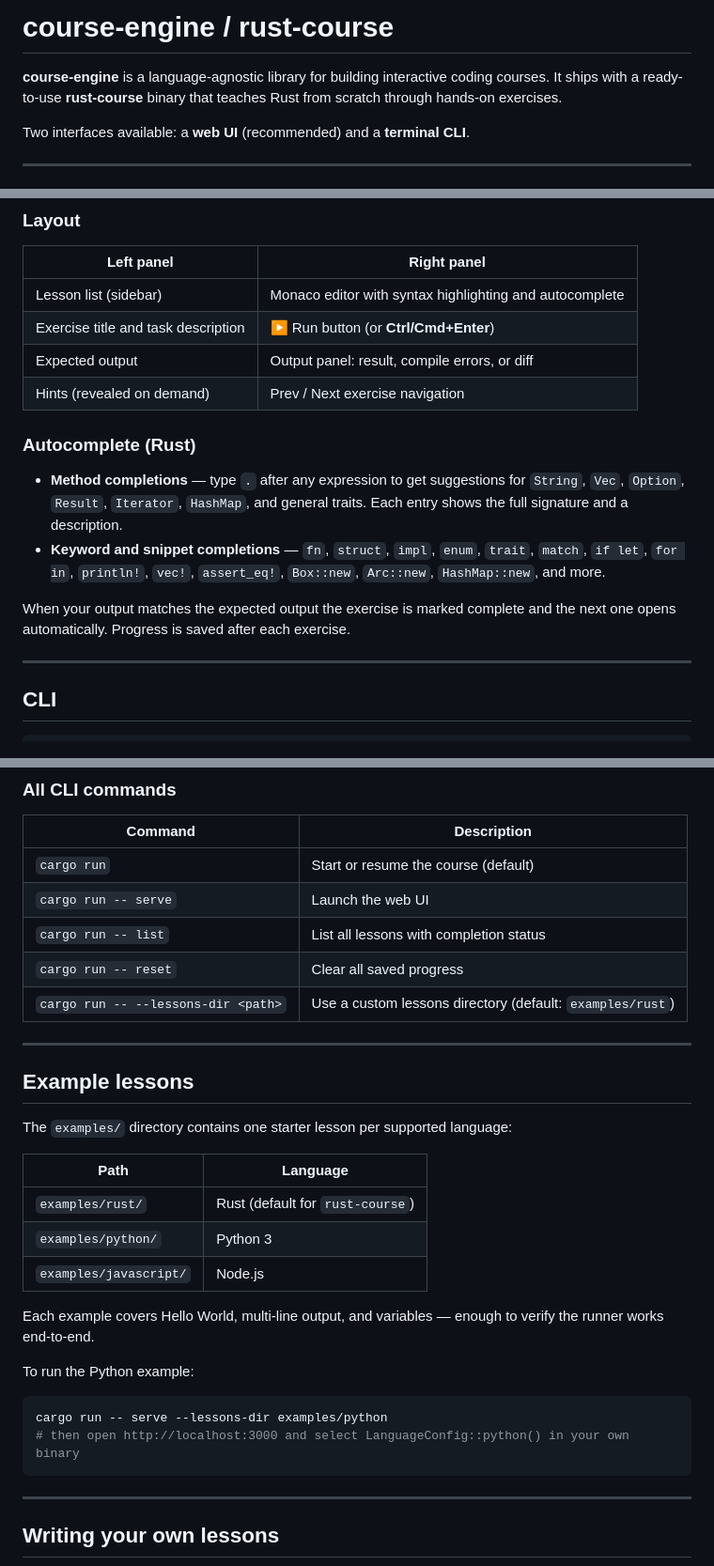
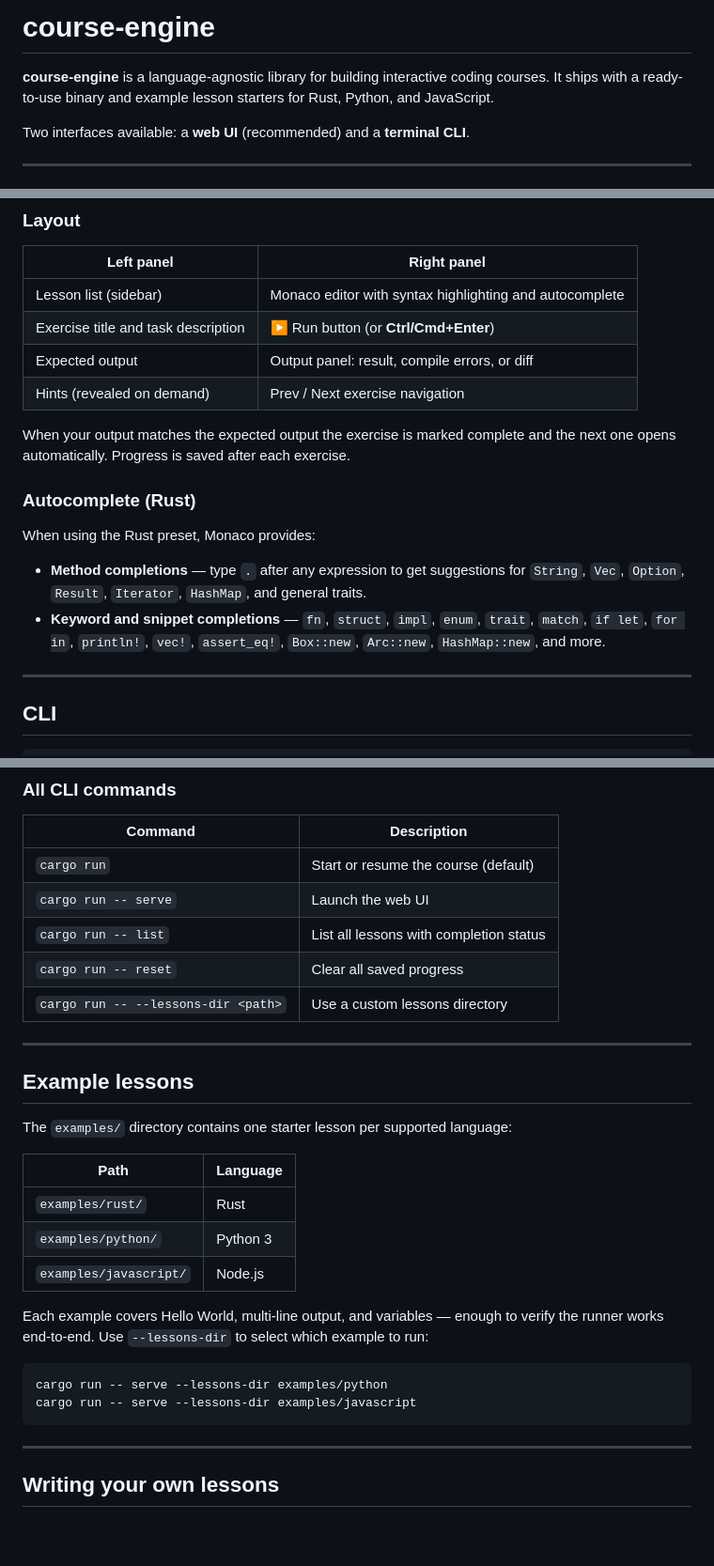
Before and after one commit to danielino/course-engine, a Markdown page: README.md, 3 parts joined by grey strips. Shown at 94% size. GitHub-like rendering; blank space fills up the shorter version.

Commit message:
feat: remove rust course

````diff
--- a/README.md
+++ b/README.md
@@ -1,6 +1,6 @@
-# course-engine / rust-course
+# course-engine
 
-**course-engine** is a language-agnostic library for building interactive coding courses. It ships with a ready-to-use **rust-course** binary that teaches Rust from scratch through hands-on exercises.
+**course-engine** is a language-agnostic library for building interactive coding courses. It ships with a ready-to-use binary and example lesson starters for Rust, Python, and JavaScript.
 
 Two interfaces available: a **web UI** (recommended) and a **terminal CLI**.
 
@@ -44,12 +44,13 @@ cargo run -- serve --port 8080
 | Expected output | Output panel: result, compile errors, or diff |
 | Hints (revealed on demand) | Prev / Next exercise navigation |
 
+When your output matches the expected output the exercise is marked complete and the next one opens automatically. Progress is saved after each exercise.
+
 ### Autocomplete (Rust)
 
-- **Method completions** — type `.` after any expression to get suggestions for `String`, `Vec`, `Option`, `Result`, `Iterator`, `HashMap`, and general traits. Each entry shows the full signature and a description.
+When using the Rust preset, Monaco provides:
+- **Method completions** — type `.` after any expression to get suggestions for `String`, `Vec`, `Option`, `Result`, `Iterator`, `HashMap`, and general traits.
 - **Keyword and snippet completions** — `fn`, `struct`, `impl`, `enum`, `trait`, `match`, `if let`, `for in`, `println!`, `vec!`, `assert_eq!`, `Box::new`, `Arc::new`, `HashMap::new`, and more.
-
-When your output matches the expected output the exercise is marked complete and the next one opens automatically. Progress is saved after each exercise.
 
 ---
 
@@ -69,7 +70,7 @@ Select a lesson from the arrow-key menu, read the exercise prompt, press **Enter
 | `cargo run -- serve` | Launch the web UI |
 | `cargo run -- list` | List all lessons with completion status |
 | `cargo run -- reset` | Clear all saved progress |
-| `cargo run -- --lessons-dir <path>` | Use a custom lessons directory (default: `examples/rust`) |
+| `cargo run -- --lessons-dir <path>` | Use a custom lessons directory |
 
 ---
 
@@ -79,16 +80,15 @@ The `examples/` directory contains one starter lesson per supported language:
 
 | Path | Language |
 |------|----------|
-| `examples/rust/` | Rust (default for `rust-course`) |
+| `examples/rust/` | Rust |
 | `examples/python/` | Python 3 |
 | `examples/javascript/` | Node.js |
 
-Each example covers Hello World, multi-line output, and variables — enough to verify the runner works end-to-end.
+Each example covers Hello World, multi-line output, and variables — enough to verify the runner works end-to-end. Use `--lessons-dir` to select which example to run:
 
-To run the Python example:
 ```bash
 cargo run -- serve --lessons-dir examples/python
-# then open http://localhost:3000 and select LanguageConfig::python() in your own binary
+cargo run -- serve --lessons-dir examples/javascript
 ```
 
 ---
````
Also changed, not shown: CLAUDE.md (+5 -5 lines).
